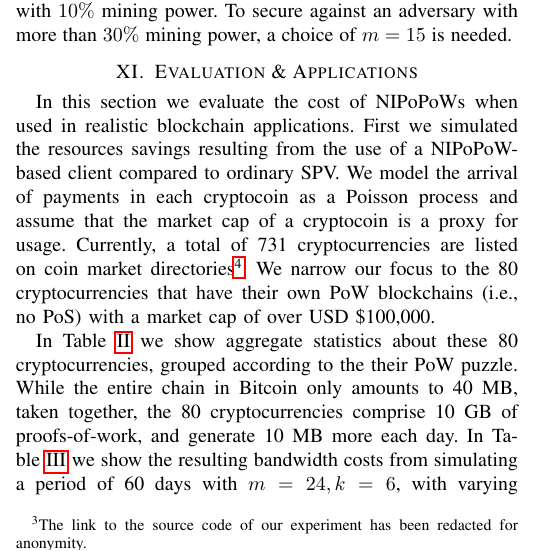
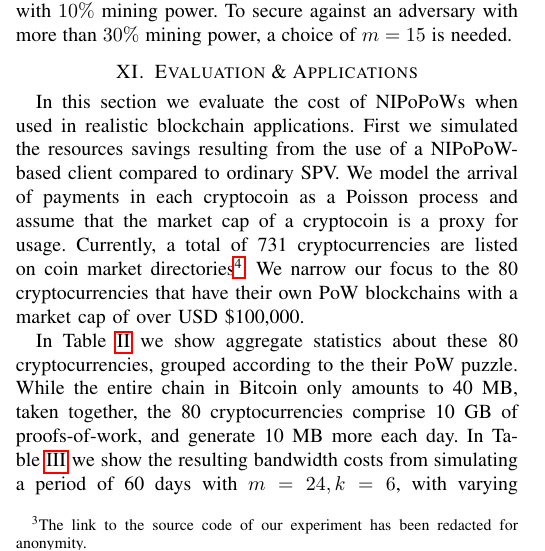
Before and after one commit to dionyziz/popow, a LaTeX paper (whitepaper/nipopows-ndss.tex, which reads whitepaper/integration.tex): part of one column of page 12 of 14, cut so that both start at the same text. Compiled offline with pdfLaTeX.

Commit message:
Remove clarification about PoW != PoS

```diff
--- a/whitepaper/integration.tex
+++ b/whitepaper/integration.tex
@@ -6,7 +6,7 @@ client compared to ordinary SPV. We model the arrival of payments in each crypto
 and assume that the market cap of a cryptocoin is a proxy for usage. Currently,
 a total of 731 cryptocurrencies are listed on coin market
 directories\footnote{\url{https://coinmarketcap.com/}}. We narrow our focus to
-the 80 cryptocurrencies that have their own PoW blockchains (i.e., no PoS) with
+the 80 cryptocurrencies that have their own PoW blockchains with
 a market cap of over USD \$100,000.
 
 In Table~\ref{tbl.currencies} we show aggregate statistics about these 80
```
